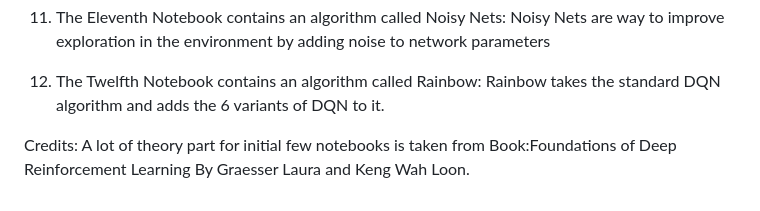
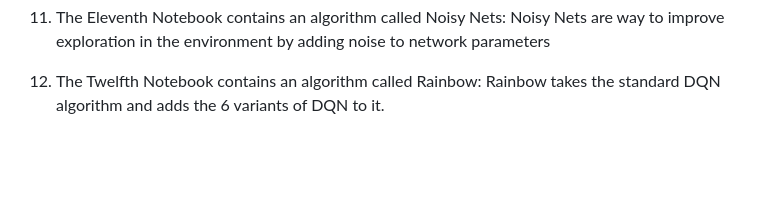
Before and after one commit to dreamboat26/RL-archive, a Markdown page: README.md, the part around the change. Drawn GitHub-style; blank space fills up the shorter version.

```diff
--- a/README.md
+++ b/README.md
@@ -44,5 +44,3 @@ It combines ideas from DPG (Deterministic Policy Gradient) and DQN (Deep Q-Netwo
 11) The Eleventh Notebook contains an algorithm called Noisy Nets: Noisy Nets are way to improve exploration in the environment by adding noise to network parameters
 
 12) The Twelfth Notebook contains an algorithm called Rainbow: Rainbow takes the standard DQN algorithm and adds the 6 variants of DQN to it.
-
-Credits: A lot of theory part for initial few notebooks is taken from Book:Foundations of Deep Reinforcement Learning By Graesser Laura and  Keng Wah Loon.
```
